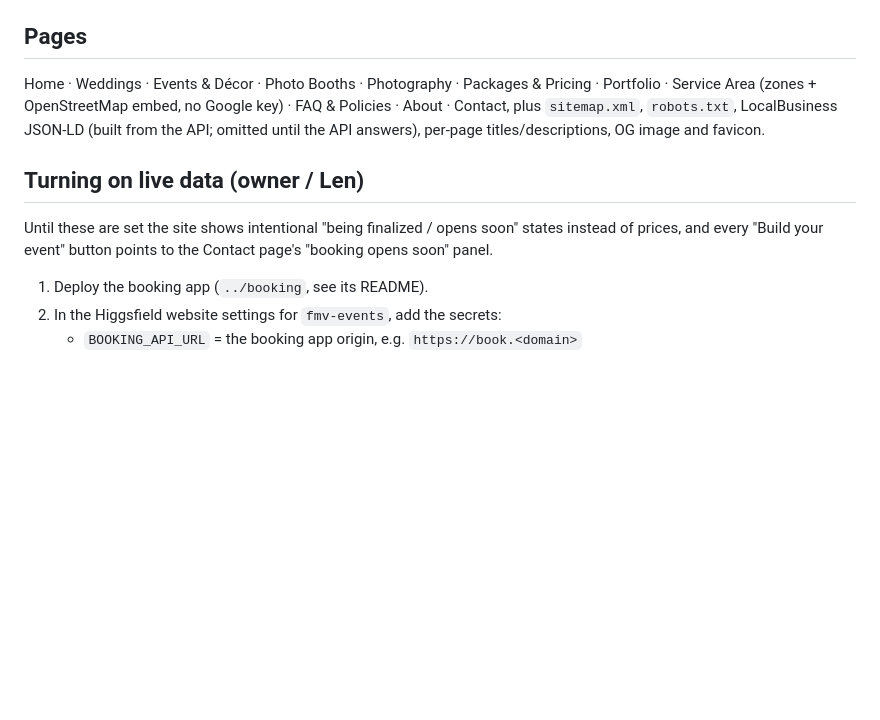
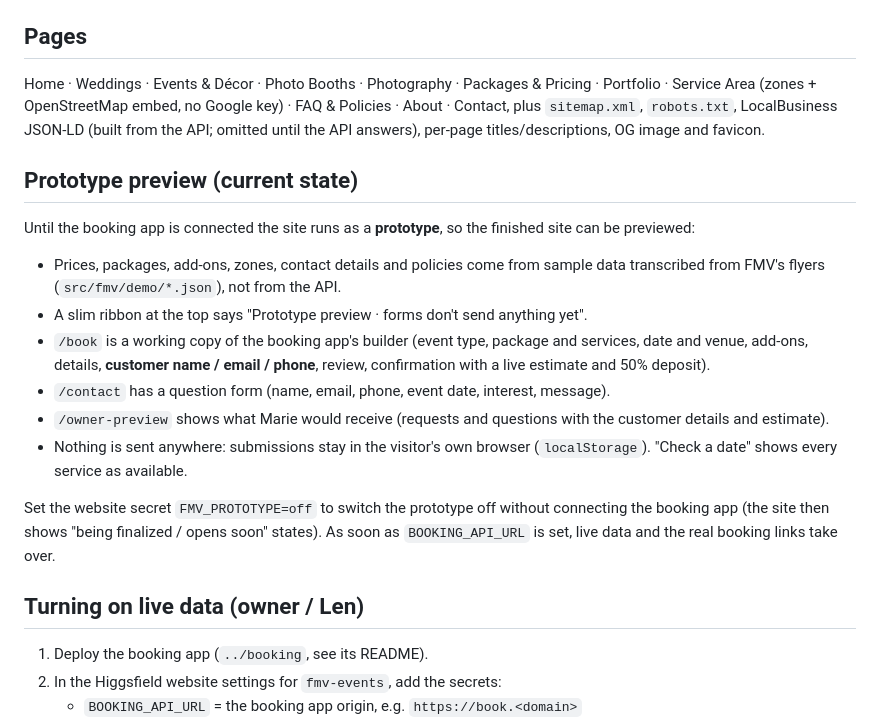
Before and after one commit to crislengar007-afk/private-work, a Markdown page: fmv-events/marketing/README.md, the part around the change. Rendered like a GitHub page; blank space fills up the shorter version.

Commit message:
Marketing README: document the prototype preview
Co-Authored-By: Claude Opus 5.5 <noreply@anthropic.com>
Claude-Session: https://claude.ai/code/session_01P9DT4KYNgKqoguG1tTgNd8

```diff
--- a/fmv-events/marketing/README.md
+++ b/fmv-events/marketing/README.md
@@ -42,11 +42,28 @@ Portfolio · Service Area (zones + OpenStreetMap embed, no Google key) · FAQ &
 About · Contact, plus `sitemap.xml`, `robots.txt`, LocalBusiness JSON-LD (built from the
 API; omitted until the API answers), per-page titles/descriptions, OG image and favicon.
 
+## Prototype preview (current state)
+
+Until the booking app is connected the site runs as a **prototype**, so the finished
+site can be previewed:
+
+- Prices, packages, add-ons, zones, contact details and policies come from sample data
+  transcribed from FMV's flyers (`src/fmv/demo/*.json`), not from the API.
+- A slim ribbon at the top says "Prototype preview · forms don't send anything yet".
+- `/book` is a working copy of the booking app's builder (event type, package and
+  services, date and venue, add-ons, details, **customer name / email / phone**,
+  review, confirmation with a live estimate and 50% deposit).
+- `/contact` has a question form (name, email, phone, event date, interest, message).
+- `/owner-preview` shows what Marie would receive (requests and questions with the
+  customer details and estimate).
+- Nothing is sent anywhere: submissions stay in the visitor's own browser
+  (`localStorage`). "Check a date" shows every service as available.
+
+Set the website secret `FMV_PROTOTYPE=off` to switch the prototype off without
+connecting the booking app (the site then shows "being finalized / opens soon" states).
+As soon as `BOOKING_API_URL` is set, live data and the real booking links take over.
+
 ## Turning on live data (owner / Len)
-
-Until these are set the site shows intentional "being finalized / opens soon" states
-instead of prices, and every "Build your event" button points to the Contact page's
-"booking opens soon" panel.
 
 1. Deploy the booking app (`../booking`, see its README).
 2. In the Higgsfield website settings for `fmv-events`, add the secrets:
```
